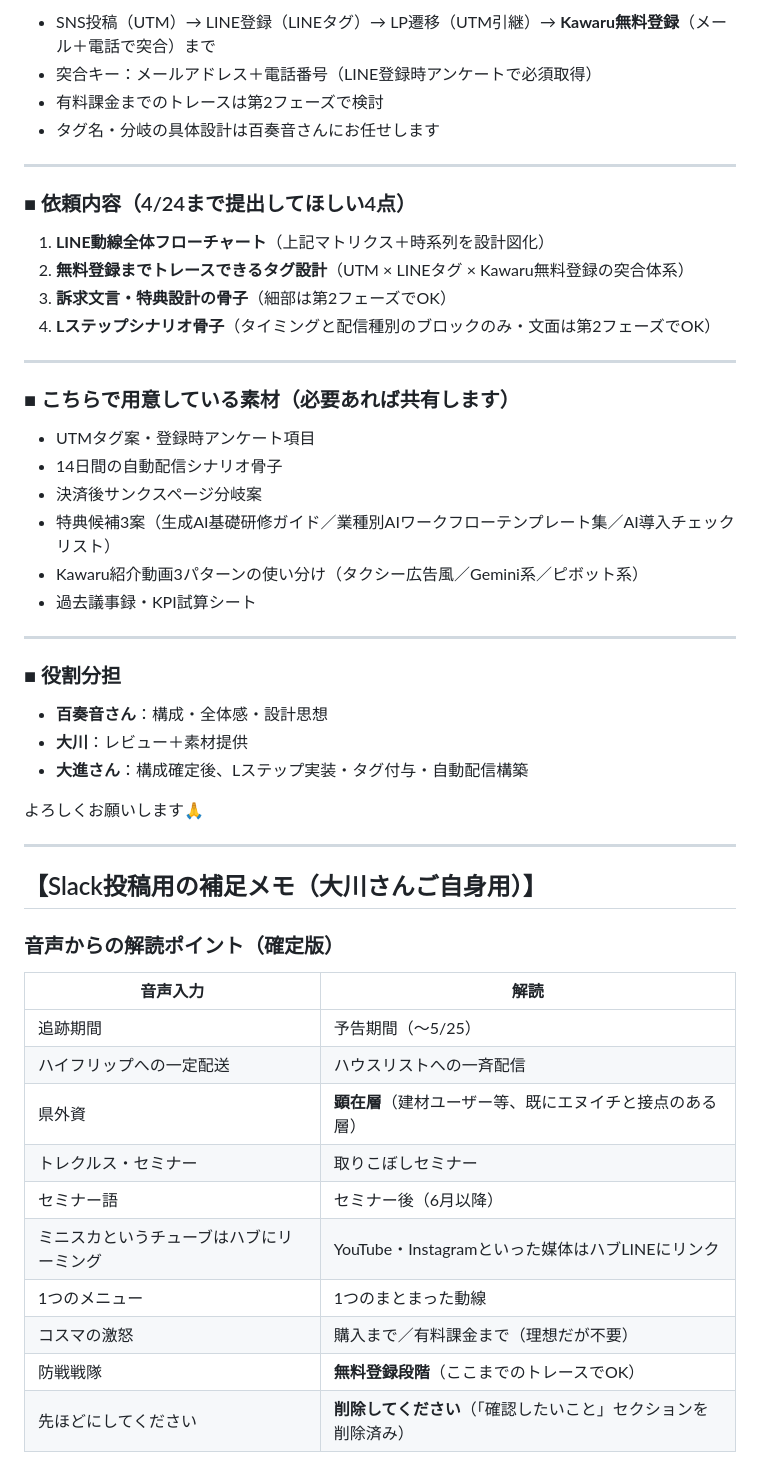
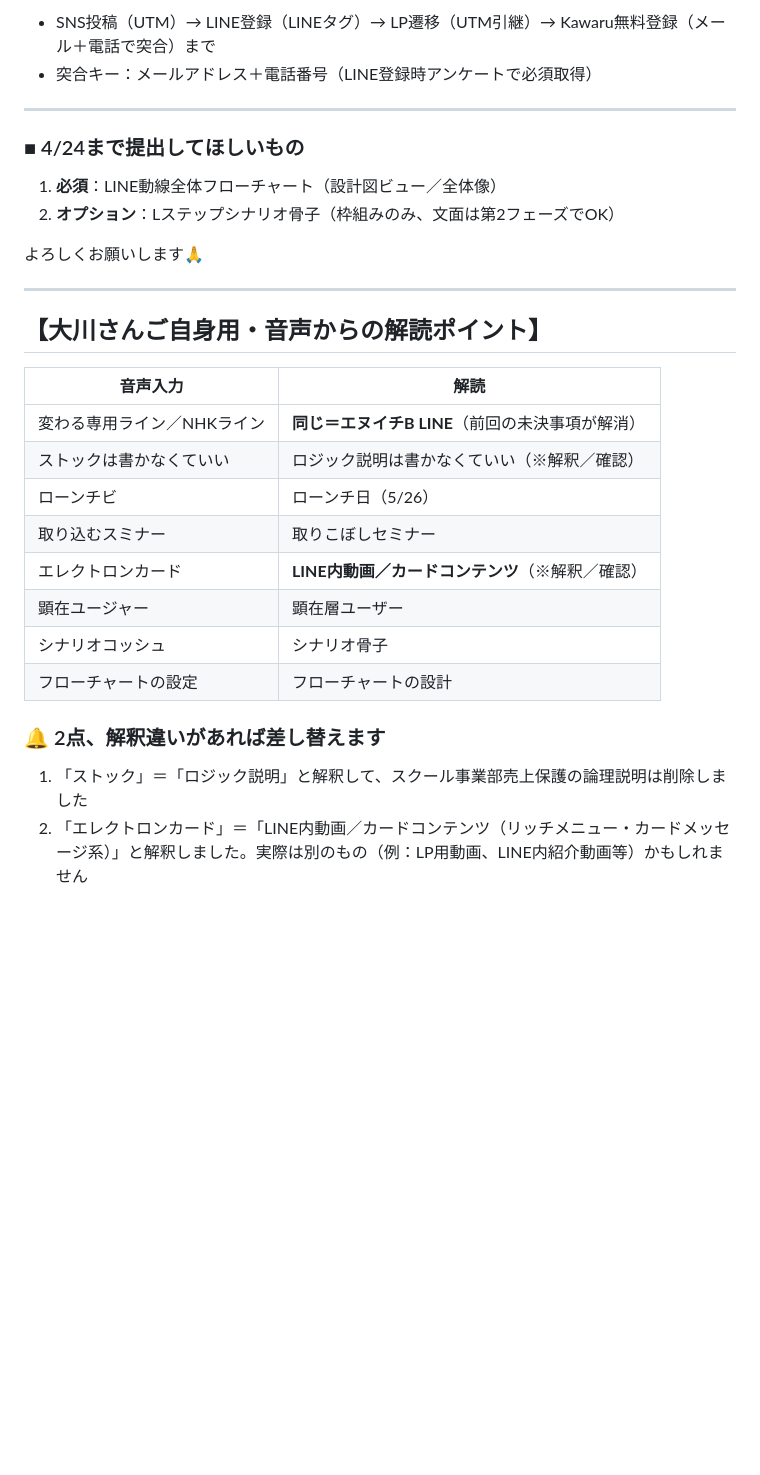
Before and after one commit to Ryunosuke-Okawa/Ryunosuke-n1, a Markdown page: strategy/kawaru_funnel_momone_slack_request_20260421.md, the part around one of its changes. GitHub-like rendering; blank space fills up the shorter version.

```diff
--- a/strategy/kawaru_funnel_momone_slack_request_20260421.md
+++ b/strategy/kawaru_funnel_momone_slack_request_20260421.md
@@ -88,54 +82,32 @@ aliases:
 
-- SNS投稿（UTM）→ LINE登録（LINEタグ）→ LP遷移（UTM引継）→ **Kawaru無料登録**（メール＋電話で突合）まで
+- SNS投稿（UTM）→ LINE登録（LINEタグ）→ LP遷移（UTM引継）→ Kawaru無料登録（メール＋電話で突合）まで
 - 突合キー：メールアドレス＋電話番号（LINE登録時アンケートで必須取得）
-- 有料課金までのトレースは第2フェーズで検討
-- タグ名・分岐の具体設計は百奏音さんにお任せします
 
 ---
 
-### ■ 依頼内容（4/24まで提出してほしい4点）
+### ■ 4/24まで提出してほしいもの
 
-1. **LINE動線全体フローチャート**（上記マトリクス＋時系列を設計図化）
-2. **無料登録までトレースできるタグ設計**（UTM × LINEタグ × Kawaru無料登録の突合体系）
-3. **訴求文言・特典設計の骨子**（細部は第2フェーズでOK）
-4. **Lステップシナリオ骨子**（タイミングと配信種別のブロックのみ・文面は第2フェーズでOK）
-
----
-
-### ■ こちらで用意している素材（必要あれば共有します）
-
-- UTMタグ案・登録時アンケート項目
-- 14日間の自動配信シナリオ骨子
-- 決済後サンクスページ分岐案
-- 特典候補3案（生成AI基礎研修ガイド／業種別AIワークフローテンプレート集／AI導入チェックリスト）
-- Kawaru紹介動画3パターンの使い分け（タクシー広告風／Gemini系／ピボット系）
-- 過去議事録・KPI試算シート
-
----
-
-### ■ 役割分担
-
-- **百奏音さん**：構成・全体感・設計思想
-- **大川**：レビュー＋素材提供
-- **大進さん**：構成確定後、Lステップ実装・タグ付与・自動配信構築
+1. **必須**：LINE動線全体フローチャート（設計図ビュー／全体像）
+2. **オプション**：Lステップシナリオ骨子（枠組みのみ、文面は第2フェーズでOK）
 
 よろしくお願いします🙏
 
 ---
 
-## 【Slack投稿用の補足メモ（大川さんご自身用）】
-
-### 音声からの解読ポイント（確定版）
+## 【大川さんご自身用・音声からの解読ポイント】
 
 | 音声入力 | 解読 |
 |---|---|
-| 追跡期間 | 予告期間（〜5/25） |
-| ハイフリップへの一定配送 | ハウスリストへの一斉配信 |
-| 県外資 | **顕在層**（建材ユーザー等、既にエヌイチと接点のある層） |
-| トレクルス・セミナー | 取りこぼしセミナー |
-| セミナー語 | セミナー後（6月以降） |
-| ミニスカというチューブはハブにリーミング | YouTube・Instagramといった媒体はハブLINEにリンク |
-| 1つのメニュー | 1つのまとまった動線 |
-| コスマの激怒 | 購入まで／有料課金まで（理想だが不要） |
-| 防戦戦隊 | **無料登録段階**（ここまでのトレースでOK） |
-| 先ほどにしてください | **削除してください**（「確認したいこと」セクションを削除済み） |
+| 変わる専用ライン／NHKライン | **同じ＝エヌイチB LINE**（前回の未決事項が解消） |
+| ストックは書かなくていい | ロジック説明は書かなくていい（※解釈／確認） |
+| ローンチビ | ローンチ日（5/26） |
+| 取り込むスミナー | 取りこぼしセミナー |
+| エレクトロンカード | **LINE内動画／カードコンテンツ**（※解釈／確認） |
+| 顕在ユージャー | 顕在層ユーザー |
+| シナリオコッシュ | シナリオ骨子 |
+| フローチャートの設定 | フローチャートの設計 |
+
+### 🔔 2点、解釈違いがあれば差し替えます
+
+1. 「ストック」＝「ロジック説明」と解釈して、スクール事業部売上保護の論理説明は削除しました
+2. 「エレクトロンカード」＝「LINE内動画／カードコンテンツ（リッチメニュー・カードメッセージ系）」と解釈しました。実際は別のもの（例：LP用動画、LINE内紹介動画等）かもしれません
```
Also changed, not shown: other parts of strategy/kawaru_funnel_momone_slack_request_20260421.md (+20 -26 lines).
